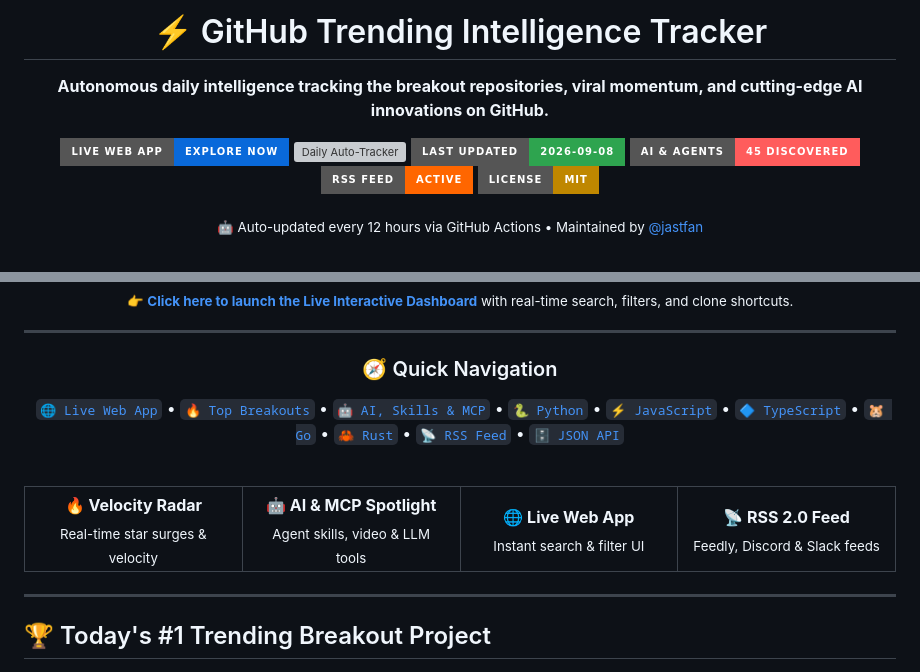
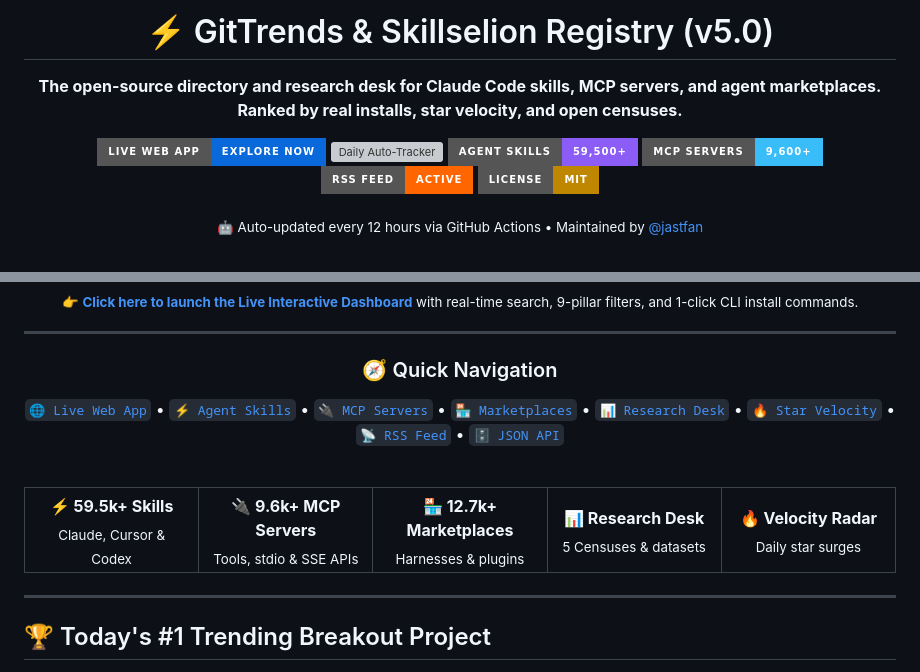
Before and after one commit to jastfan/github-trending, a Markdown page: README.md, 2 parts joined by grey strips. Drawn GitHub-style; badges without logos; grey boxes are pictures that could not be loaded.

Commit message:
docs: update README to reflect GitTrends & Skillselion Registry v5.0 ecosystem

```diff
--- a/README.md
+++ b/README.md
@@ -1,13 +1,13 @@
 <div align="center">
 
-# ⚡ GitHub Trending Intelligence Tracker
+# ⚡ GitTrends &amp; Skillselion Registry (v5.0)
 
-**Autonomous daily intelligence tracking the breakout repositories, viral momentum, and cutting-edge AI innovations on GitHub.**
+**The open-source directory and research desk for Claude Code skills, MCP servers, and agent marketplaces. Ranked by real installs, star velocity, and open censuses.**
 
 [![Live Interactive Web App](https://img.shields.io/badge/Live%20Web%20App-Explore%20Now-0969da?style=for-the-badge&logo=googlechrome)](https://jastfan.github.io/github-trending/)
 [![Daily Auto-Tracker](https://github.com/jastfan/github-trending/actions/workflows/daily_tracker.yml/badge.svg)](https://github.com/jastfan/github-trending/actions)
-![Last Updated](https://img.shields.io/badge/Last%20Updated-2026--09--08-2ea44f?style=for-the-badge&logo=github)
-![AI & Agents](https://img.shields.io/badge/AI%20&%20Agents-45%20Discovered-ff5c5c?style=for-the-badge&logo=openai)
+![Agent Skills](https://img.shields.io/badge/Agent%20Skills-59%2C500%2B-8b5cf6?style=for-the-badge&logo=anthropic)
+![MCP Servers](https://img.shields.io/badge/MCP%20Servers-9%2C600%2B-38bdf8?style=for-the-badge&logo=fastapi)
 [![RSS Feed](https://img.shields.io/badge/RSS%20Feed-Active-ff6600?style=for-the-badge&logo=rss)](feed.xml)
 ![License](https://img.shields.io/badge/License-MIT-bf8700?style=for-the-badge)
 
@@ -16,22 +16,23 @@
 <br/>
 <a href="https://jastfan.github.io/github-trending/"><img src="assets/web-ui-preview.png" alt="GitTrends Intelligence Interactive Web UI Dashboard" width="100%" style="border-radius: 14px; border: 1px solid rgba(255,255,255,0.12);" /></a>
 
-<sub>👉 <b><a href="https://jastfan.github.io/github-trending/">Click here to launch the Live Interactive Dashboard</a></b> with real-time search, filters, and clone shortcuts.</sub>
+<sub>👉 <b><a href="https://jastfan.github.io/github-trending/">Click here to launch the Live Interactive Dashboard</a></b> with real-time search, 9-pillar filters, and 1-click CLI install commands.</sub>
 
 ---
 
 ### 🧭 Quick Navigation
 
-[`🌐 Live Web App`](https://jastfan.github.io/github-trending/) • [`🔥 Top Breakouts`](#-todays-top-5-breakout-repositories-viral-momentum) • [`🤖 AI, Skills & MCP`](#-hot-ai-llms-mcp--agent-skills-spotlight) • [`🐍 Python`](#-python) • [`⚡ JavaScript`](#-javascript) • [`🔷 TypeScript`](#-typescript) • [`🐹 Go`](#-go) • [`🦀 Rust`](#-rust) • [`📡 RSS Feed`](feed.xml) • [`🗄️ JSON API`](#-structured-data-access-api)
+[`🌐 Live Web App`](https://jastfan.github.io/github-trending/) • [`⚡ Agent Skills`](https://jastfan.github.io/github-trending/) • [`🔌 MCP Servers`](https://jastfan.github.io/github-trending/) • [`🏪 Marketplaces`](https://jastfan.github.io/github-trending/) • [`📊 Research Desk`](data/research/census_latest.json) • [`🔥 Star Velocity`](#-todays-top-5-breakout-repositories-viral-momentum) • [`📡 RSS Feed`](feed.xml) • [`🗄️ JSON API`](data/latest.json)
 
 <br/>
 
 <table align="center" width="100%">
   <tr>
-    <td align="center" width="25%"><b>🔥 Velocity Radar</b><br/><sub>Real-time star surges &amp; velocity</sub></td>
-    <td align="center" width="25%"><b>🤖 AI &amp; MCP Spotlight</b><br/><sub>Agent skills, video &amp; LLM tools</sub></td>
-    <td align="center" width="25%"><b>🌐 Live Web App</b><br/><sub>Instant search &amp; filter UI</sub></td>
-    <td align="center" width="25%"><b>📡 RSS 2.0 Feed</b><br/><sub>Feedly, Discord &amp; Slack feeds</sub></td>
+    <td align="center" width="20%"><b>⚡ 59.5k+ Skills</b><br/><sub>Claude, Cursor &amp; Codex</sub></td>
+    <td align="center" width="20%"><b>🔌 9.6k+ MCP Servers</b><br/><sub>Tools, stdio &amp; SSE APIs</sub></td>
+    <td align="center" width="20%"><b>🏪 12.7k+ Marketplaces</b><br/><sub>Harnesses &amp; plugins</sub></td>
+    <td align="center" width="20%"><b>📊 Research Desk</b><br/><sub>5 Censuses &amp; datasets</sub></td>
+    <td align="center" width="20%"><b>🔥 Velocity Radar</b><br/><sub>Daily star surges</sub></td>
   </tr>
 </table>
 
```
